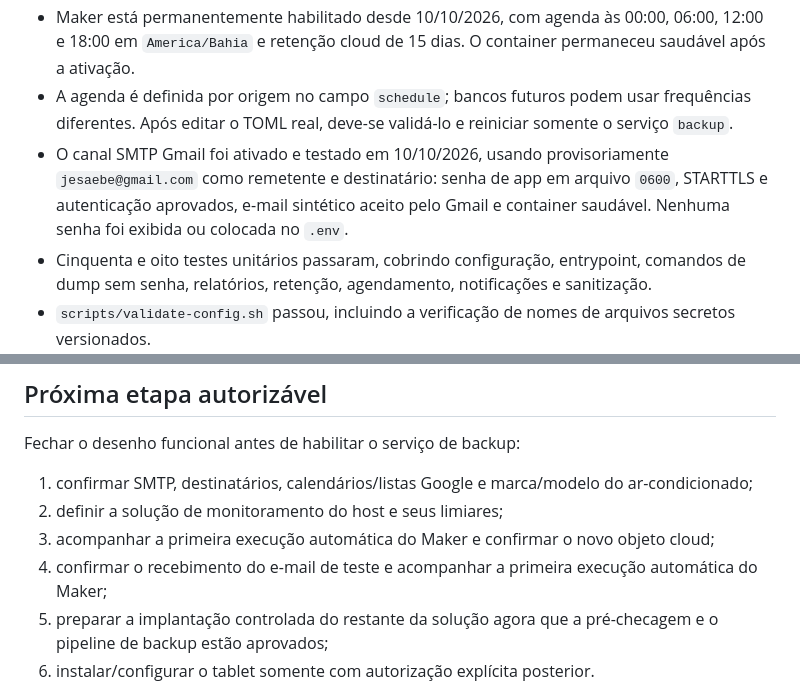
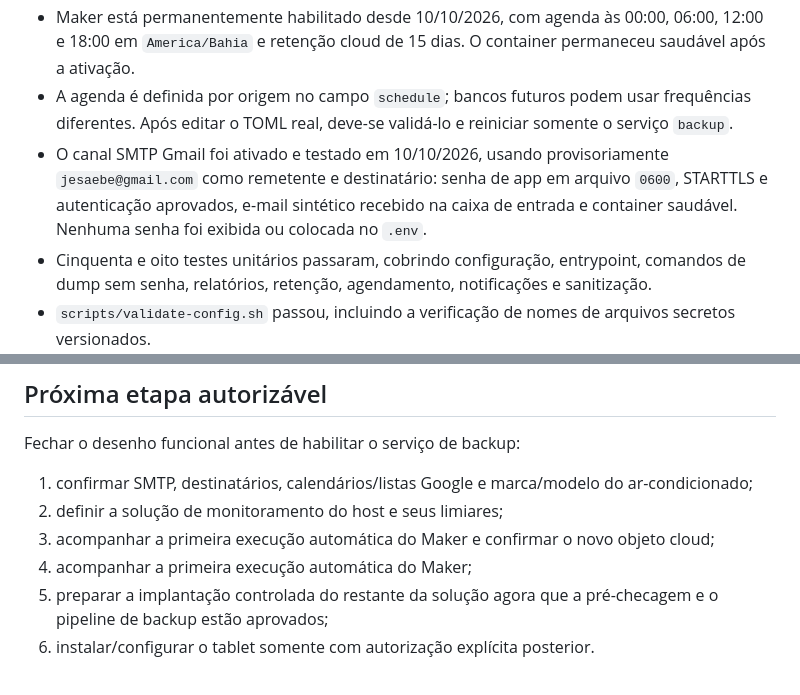
Before and after one commit to Jesaebe/screendesk, a Markdown page: MEMORY.md, 2 parts joined by grey strips. GitHub-like rendering.

Commit message:
docs: confirm gmail alert delivery

```diff
--- a/MEMORY.md
+++ b/MEMORY.md
@@ -16,7 +16,7 @@ Este arquivo é o ponto de retomada do projeto. Antes de continuar o trabalho, c
 - A renovação OAuth foi validada após montar o diretório dedicado `/home/cyrius/.config/rclone` em `/run/rclone`: a listagem cloud terminou sem stderr, o diretório contém somente `rclone.conf` e o arquivo permanece em modo `0600`. Os demais segredos continuam somente leitura.
 - Maker está permanentemente habilitado desde 10/10/2026, com agenda às 00:00, 06:00, 12:00 e 18:00 em `America/Bahia` e retenção cloud de 15 dias. O container permaneceu saudável após a ativação.
 - A agenda é definida por origem no campo `schedule`; bancos futuros podem usar frequências diferentes. Após editar o TOML real, deve-se validá-lo e reiniciar somente o serviço `backup`.
-- O canal SMTP Gmail foi ativado e testado em 10/10/2026, usando provisoriamente `jesaebe@gmail.com` como remetente e destinatário: senha de app em arquivo `0600`, STARTTLS e autenticação aprovados, e-mail sintético aceito pelo Gmail e container saudável. Nenhuma senha foi exibida ou colocada no `.env`.
+- O canal SMTP Gmail foi ativado e testado em 10/10/2026, usando provisoriamente `jesaebe@gmail.com` como remetente e destinatário: senha de app em arquivo `0600`, STARTTLS e autenticação aprovados, e-mail sintético recebido na caixa de entrada e container saudável. Nenhuma senha foi exibida ou colocada no `.env`.
 - Cinquenta e oito testes unitários passaram, cobrindo configuração, entrypoint, comandos de dump sem senha, relatórios, retenção, agendamento, notificações e sanitização.
 - `scripts/validate-config.sh` passou, incluindo a verificação de nomes de arquivos secretos versionados.
 - A primeira origem foi modelada: `Maker`, PostgreSQL 14, host `151.243.236.61`, porta 5433, banco `janus`, aproximadamente 15 MB, sem SSL e agenda diária às 00:00, 06:00, 12:00 e 18:00 em `America/Bahia`.
@@ -103,7 +103,7 @@ Fechar o desenho funcional antes de habilitar o serviço de backup:
 1. confirmar SMTP, destinatários, calendários/listas Google e marca/modelo do ar-condicionado;
 2. definir a solução de monitoramento do host e seus limiares;
 3. acompanhar a primeira execução automática do Maker e confirmar o novo objeto cloud;
-4. confirmar o recebimento do e-mail de teste e acompanhar a primeira execução automática do Maker;
+4. acompanhar a primeira execução automática do Maker;
 5. preparar a implantação controlada do restante da solução agora que a pré-checagem e o pipeline de backup estão aprovados;
 6. instalar/configurar o tablet somente com autorização explícita posterior.
 
```
Also changed, not shown: STATUS.md (+2 -1 lines).
